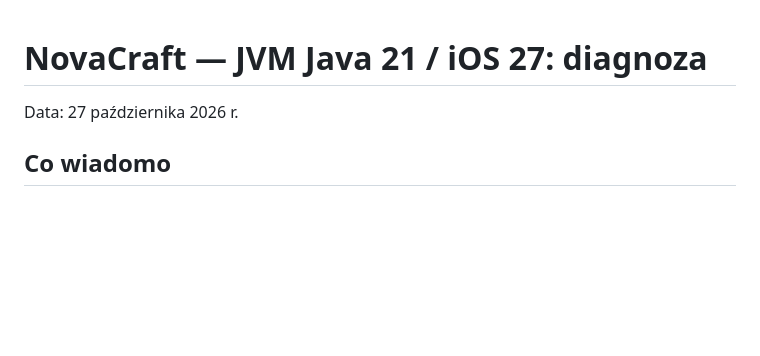
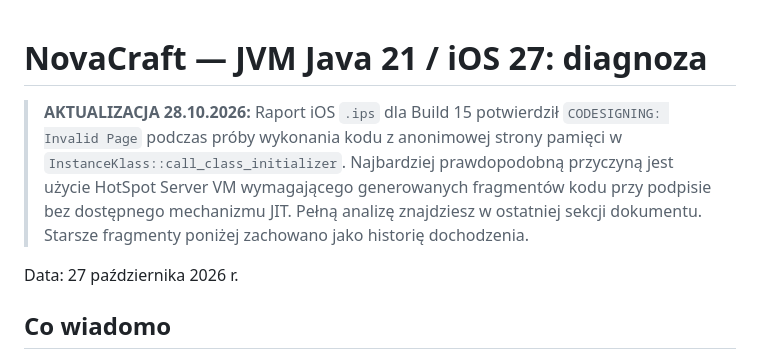
Before and after one commit to mickey3211/NovaCraft-iOS, a Markdown page: docs/JVM-IOS-27-CRASH.md, the part around the change. Drawn GitHub-style; blank space fills up the shorter version.

Commit message:
Put confirmed CodeSigning Invalid Page diagnosis at top of NovaCraft JVM crash documentation

```diff
--- a/docs/JVM-IOS-27-CRASH.md
+++ b/docs/JVM-IOS-27-CRASH.md
@@ -1,4 +1,12 @@
 # NovaCraft — JVM Java 21 / iOS 27: diagnoza
+
+> **AKTUALIZACJA 28.10.2026:** Raport iOS `.ips` dla Build 15 potwierdził
+> `CODESIGNING: Invalid Page` podczas próby wykonania kodu z anonimowej
+> strony pamięci w `InstanceKlass::call_class_initializer`.
+> Najbardziej prawdopodobną przyczyną jest użycie HotSpot Server VM
+> wymagającego generowanych fragmentów kodu przy podpisie bez dostępnego
+> mechanizmu JIT. Pełną analizę znajdziesz w ostatniej sekcji dokumentu.
+> Starsze fragmenty poniżej zachowano jako historię dochodzenia.
 
 Data: 27 października 2026 r.
 
```
